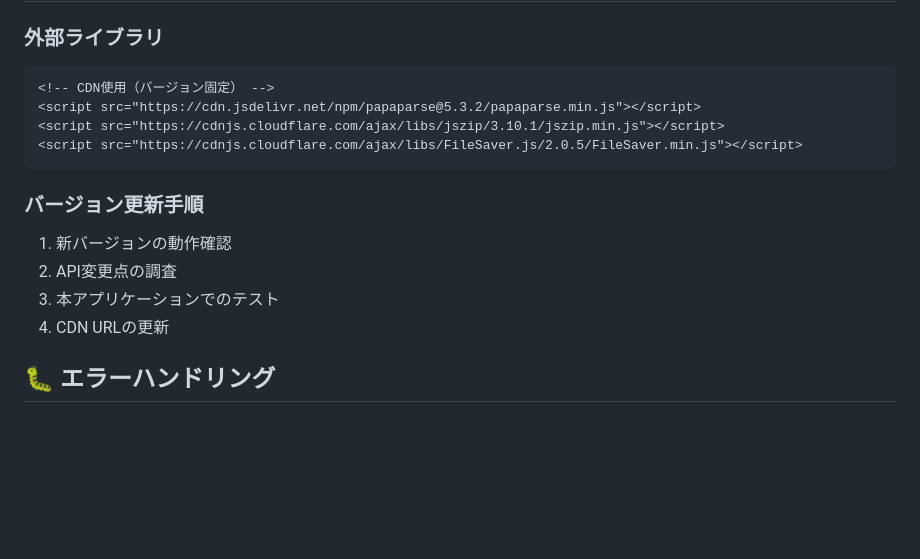
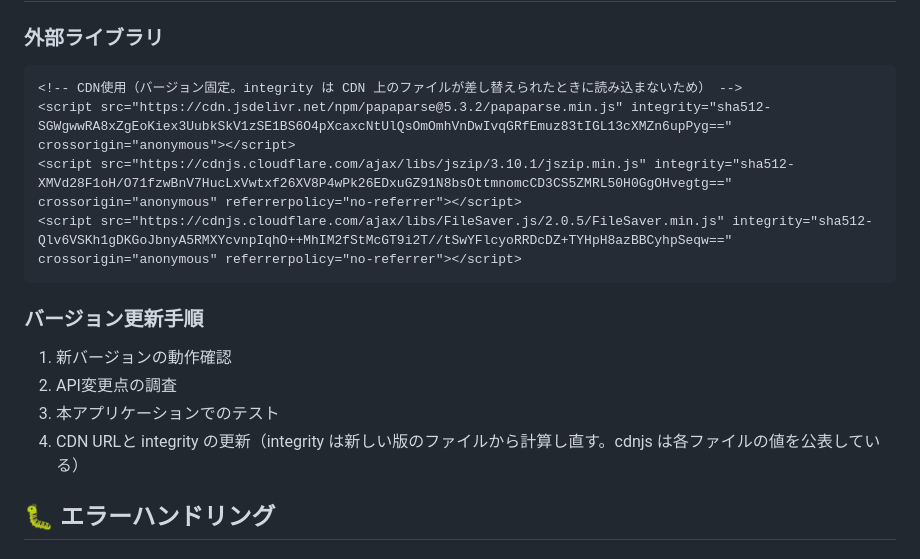
Before and after one commit to kaigemap/zatsucard, a Markdown page: TECH_SPEC.md, the part around the change. Rendered like a GitHub page; blank space fills up the shorter version.

Commit message:
docs: TECH_SPEC.md の CDN の例にも integrity を付ける
index.html と同じ値にそろえ、版を上げるときに integrity も計算し直す手順を足した。

Co-Authored-By: Claude Opus 5.5 (1M context) <noreply@anthropic.com>

````diff
--- a/TECH_SPEC.md
+++ b/TECH_SPEC.md
@@ -266,17 +266,17 @@ element.textContent = userInput;  // innerHTML は使用しない
 
 ### 外部ライブラリ
 ```html
-<!-- CDN使用（バージョン固定） -->
-<script src="https://cdn.jsdelivr.net/npm/papaparse@5.3.2/papaparse.min.js"></script>
-<script src="https://cdnjs.cloudflare.com/ajax/libs/jszip/3.10.1/jszip.min.js"></script>
-<script src="https://cdnjs.cloudflare.com/ajax/libs/FileSaver.js/2.0.5/FileSaver.min.js"></script>
+<!-- CDN使用（バージョン固定。integrity は CDN 上のファイルが差し替えられたときに読み込まないため） -->
+<script src="https://cdn.jsdelivr.net/npm/papaparse@5.3.2/papaparse.min.js" integrity="sha512-SGWgwwRA8xZgEoKiex3UubkSkV1zSE1BS6O4pXcaxcNtUlQsOmOmhVnDwIvqGRfEmuz83tIGL13cXMZn6upPyg==" crossorigin="anonymous"></script>
+<script src="https://cdnjs.cloudflare.com/ajax/libs/jszip/3.10.1/jszip.min.js" integrity="sha512-XMVd28F1oH/O71fzwBnV7HucLxVwtxf26XV8P4wPk26EDxuGZ91N8bsOttmnomcCD3CS5ZMRL50H0GgOHvegtg==" crossorigin="anonymous" referrerpolicy="no-referrer"></script>
+<script src="https://cdnjs.cloudflare.com/ajax/libs/FileSaver.js/2.0.5/FileSaver.min.js" integrity="sha512-Qlv6VSKh1gDKGoJbnyA5RMXYcvnpIqhO++MhIM2fStMcGT9i2T//tSwYFlcyoRRDcDZ+TYHpH8azBBCyhpSeqw==" crossorigin="anonymous" referrerpolicy="no-referrer"></script>
 ```
 
 ### バージョン更新手順
 1. 新バージョンの動作確認
 2. API変更点の調査
 3. 本アプリケーションでのテスト
-4. CDN URLの更新
+4. CDN URLと integrity の更新（integrity は新しい版のファイルから計算し直す。cdnjs は各ファイルの値を公表している）
 
 ## 🐛 エラーハンドリング
 
````
